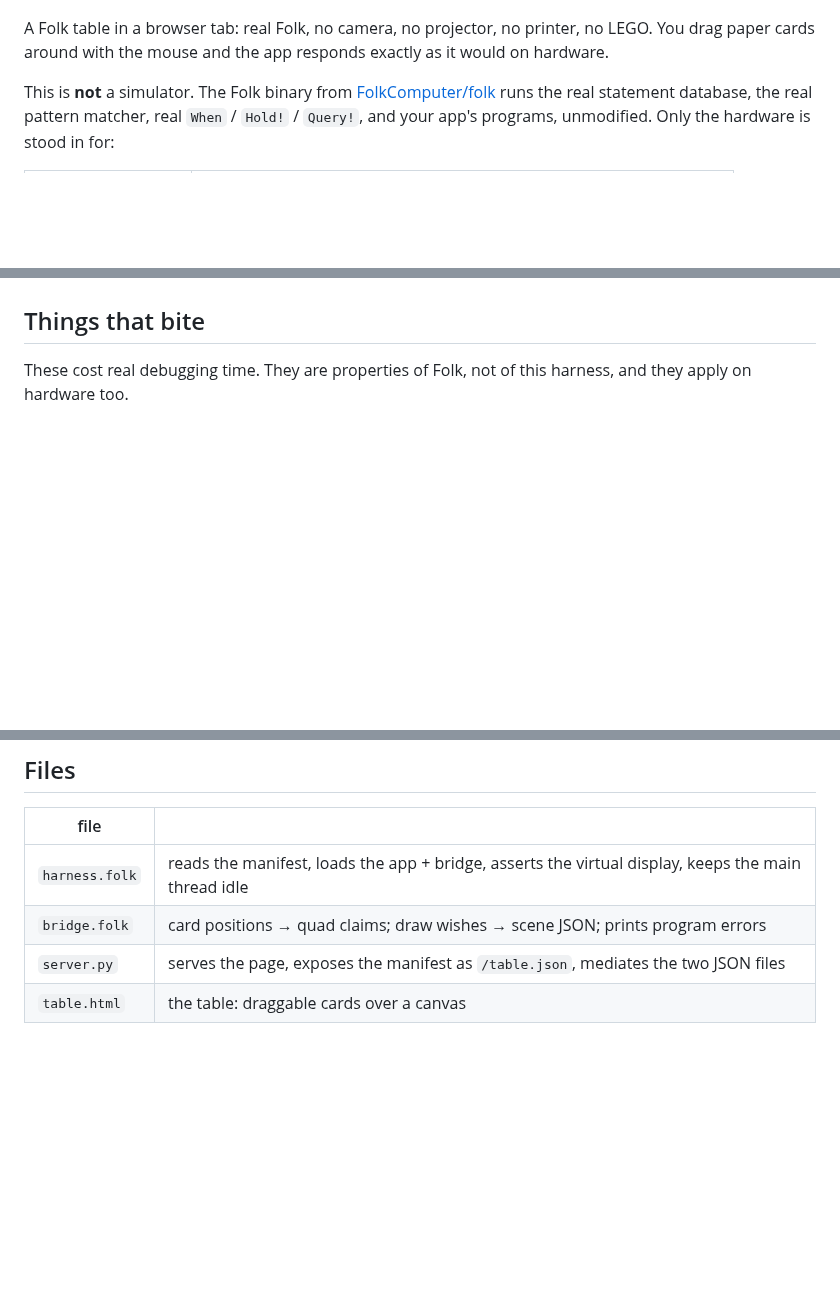
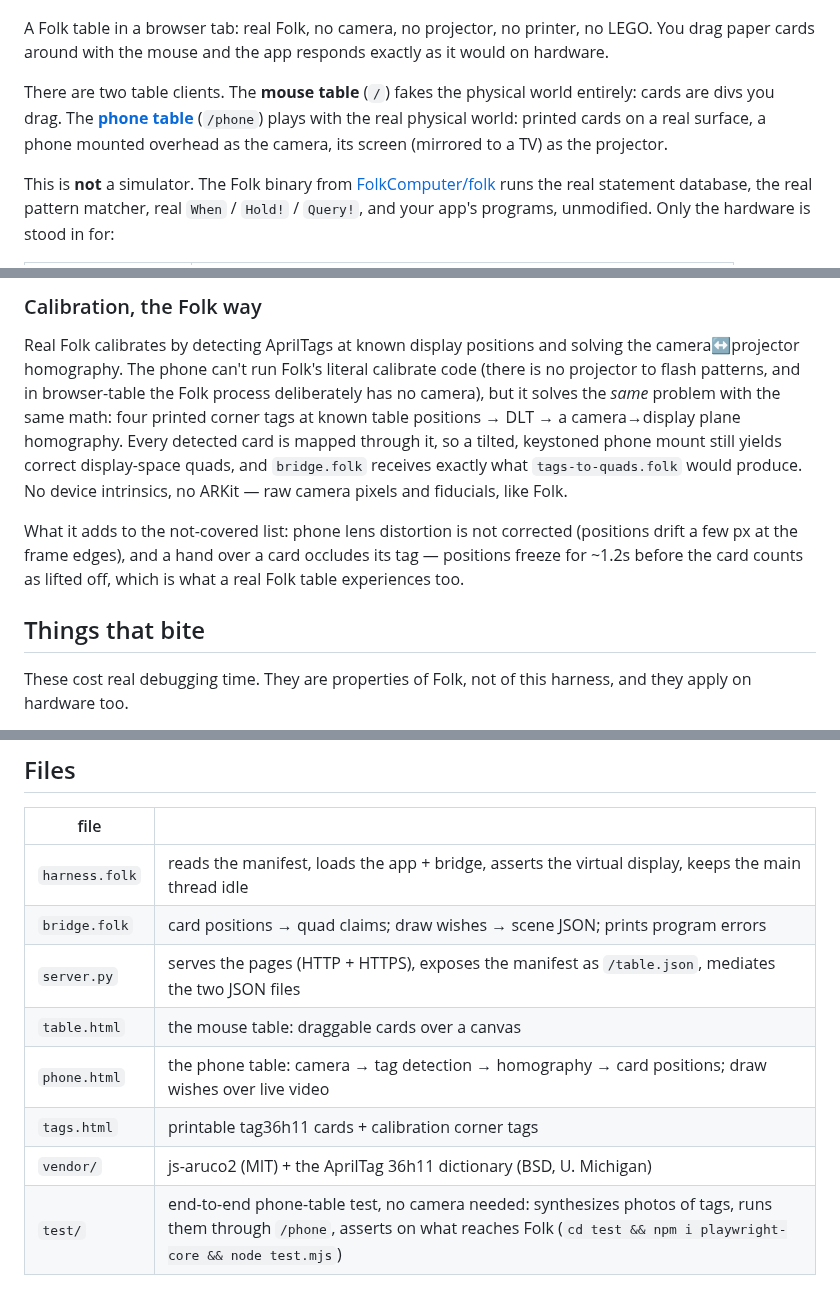
Before and after one commit to kfarr/folk-playground, a Markdown page: browser-table/README.md, 3 parts joined by grey strips. Drawn GitHub-style; blank space fills up the shorter version.

```diff
--- a/browser-table/README.md
+++ b/browser-table/README.md
@@ -5,6 +5,12 @@
 A Folk table in a browser tab: real Folk, no camera, no projector, no printer,
 no LEGO. You drag paper cards around with the mouse and the app responds
 exactly as it would on hardware.
+
+There are two table clients. The **mouse table** (`/`) fakes the physical world
+entirely: cards are divs you drag. The **[phone table](#phone-table--a-phone-as-camera-and-projector)**
+(`/phone`) plays with the real physical world: printed cards on a real surface,
+a phone mounted overhead as the camera, its screen (mirrored to a TV) as the
+projector.
 
 This is **not** a simulator. The Folk binary from
 [FolkComputer/folk](https://github.com/FolkComputer/folk) runs the real
@@ -78,3 +121,20 @@ needs to change.
+### Calibration, the Folk way
+
+Real Folk calibrates by detecting AprilTags at known display positions and
+solving the camera↔projector homography. The phone can't run Folk's literal
+calibrate code (there is no projector to flash patterns, and in browser-table
+the Folk process deliberately has no camera), but it solves the *same* problem
+with the same math: four printed corner tags at known table positions → DLT →
+a camera→display plane homography. Every detected card is mapped through it,
+so a tilted, keystoned phone mount still yields correct display-space quads,
+and `bridge.folk` receives exactly what `tags-to-quads.folk` would produce.
+No device intrinsics, no ARKit — raw camera pixels and fiducials, like Folk.
+
+What it adds to the not-covered list: phone lens distortion is not corrected
+(positions drift a few px at the frame edges), and a hand over a card occludes
+its tag — positions freeze for ~1.2s before the card counts as lifted off,
+which is what a real Folk table experiences too.
+
 ## Things that bite
 
 These cost real debugging time. They are properties of Folk, not of this
@@ -121,5 +181,9 @@ Folk's own renderer), and printing. Those still need the real table.
 | --- | --- |
 | `harness.folk` | reads the manifest, loads the app + bridge, asserts the virtual display, keeps the main thread idle |
 | `bridge.folk` | card positions → quad claims; draw wishes → scene JSON; prints program errors |
-| `server.py` | serves the page, exposes the manifest as `/table.json`, mediates the two JSON files |
-| `table.html` | the table: draggable cards over a canvas |
+| `server.py` | serves the pages (HTTP + HTTPS), exposes the manifest as `/table.json`, mediates the two JSON files |
+| `table.html` | the mouse table: draggable cards over a canvas |
+| `phone.html` | the phone table: camera → tag detection → homography → card positions; draw wishes over live video |
+| `tags.html` | printable tag36h11 cards + calibration corner tags |
+| `vendor/` | js-aruco2 (MIT) + the AprilTag 36h11 dictionary (BSD, U. Michigan) |
+| `test/` | end-to-end phone-table test, no camera needed: synthesizes photos of tags, runs them through `/phone`, asserts on what reaches Folk (`cd test && npm i playwright-core && node test.mjs`) |
```
Also changed, not shown: other parts of browser-table/README.md (+37 -0 lines), browser-table/phone-screenshot.png (added), 10 other files.
